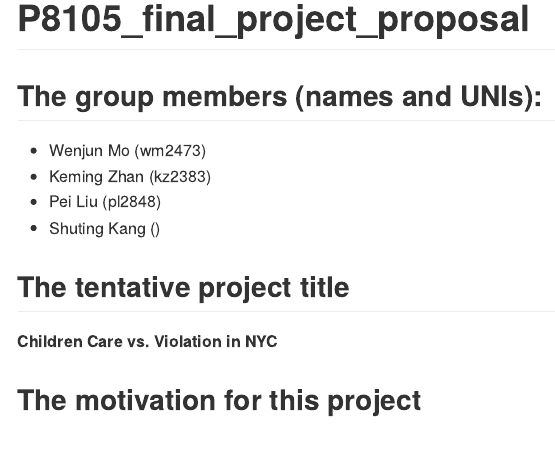
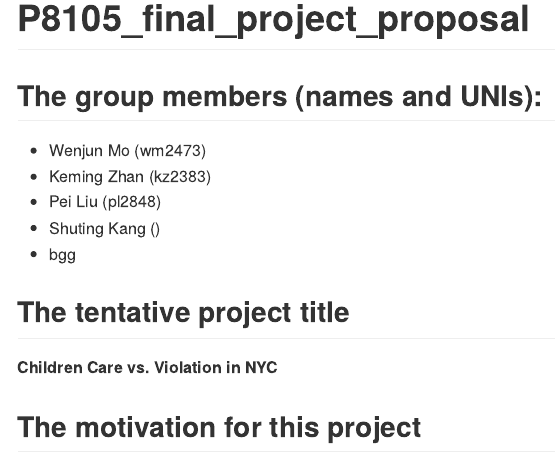
Before and after one commit to pl2848/P8105_final_project, an R Markdown document (p8105_final_project_proposal.Rmd): the page in a window 1100 px wide, from 170 px down. Rendered offline with R 4.5, knitr and Pandoc, with nearby package versions.

Commit message:
Update p8105_final_project_proposal.Rmd

```diff
--- a/p8105_final_project_proposal.Rmd
+++ b/p8105_final_project_proposal.Rmd
@@ -12,6 +12,7 @@ output: github_document
 - Keming Zhan (kz2383)
 - Pei Liu (pl2848)
 - Shuting Kang ()
+- bgg
 
 ## The tentative project title
 **Children Care vs. Violation in NYC**
```
